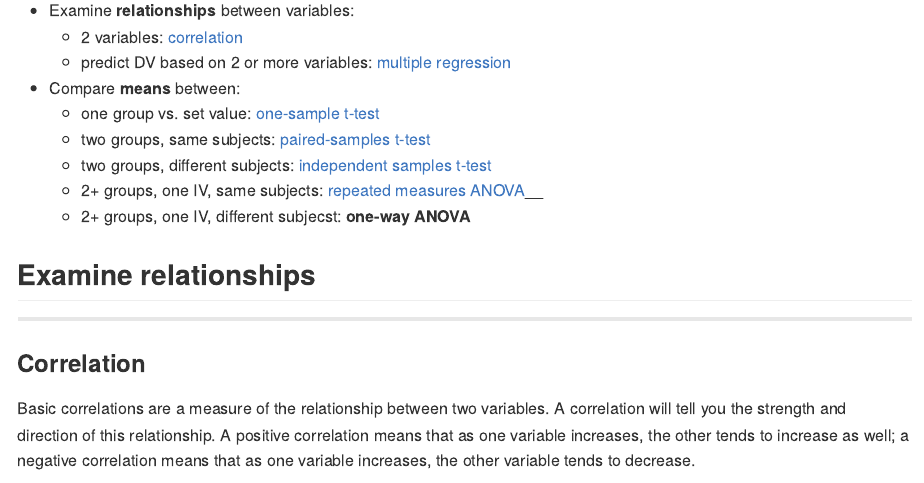
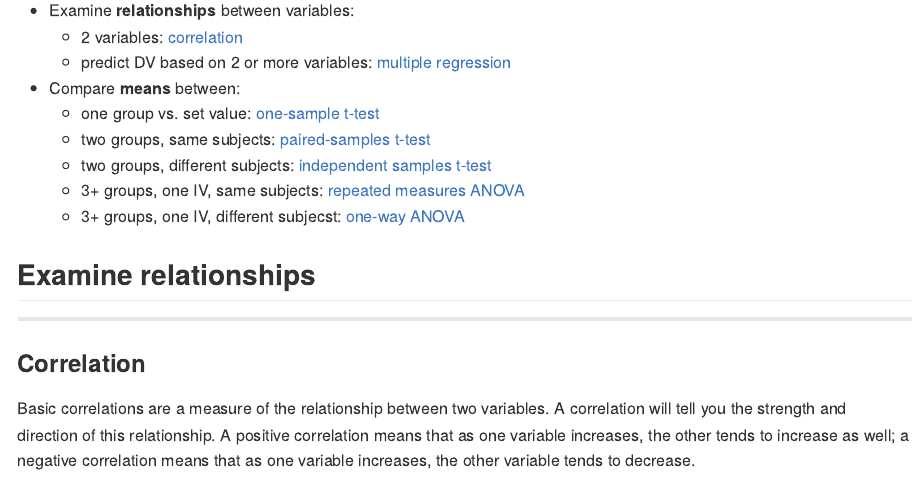
Before and after one commit to jeffmacinnes/stats_intro, an R Markdown document (basicStats.rmd): the page in a window 1100 px wide, from 6960 px down. The pictures show the output file basicStats.md that the author committed with the source, drawn offline in the style of GitHub; long lines of code are wrapped.

Commit message:
cleaned up

```diff
--- a/basicStats.rmd
+++ b/basicStats.rmd
@@ -197,8 +197,8 @@ First off, think about what your goal is. Are you trying to:
     + one group vs. set value: [one-sample t-test](#one-sample-t-test)
     + two groups, same subjects: [paired-samples t-test](#paired-samples-t-test)
     + two groups, different subjects: [independent samples t-test](#independent-samples-t-test)
-    + 2+ groups, one IV, same subjects: [repeated measures ANOVA](#repeated-measures-ANOVA)__
-    + 2+ groups, one IV, different subjecst: __one-way ANOVA__
+    + 3+ groups, one IV, same subjects: [repeated measures ANOVA](#repeated-measures-ANOVA)
+    + 3+ groups, one IV, different subjecst: [one-way ANOVA](#one-way-ANOVA)
 
 ##Examine relationships
 
```
Also changed, not shown: basicStats.md, basicStats.rmd (2 more changed lines).
